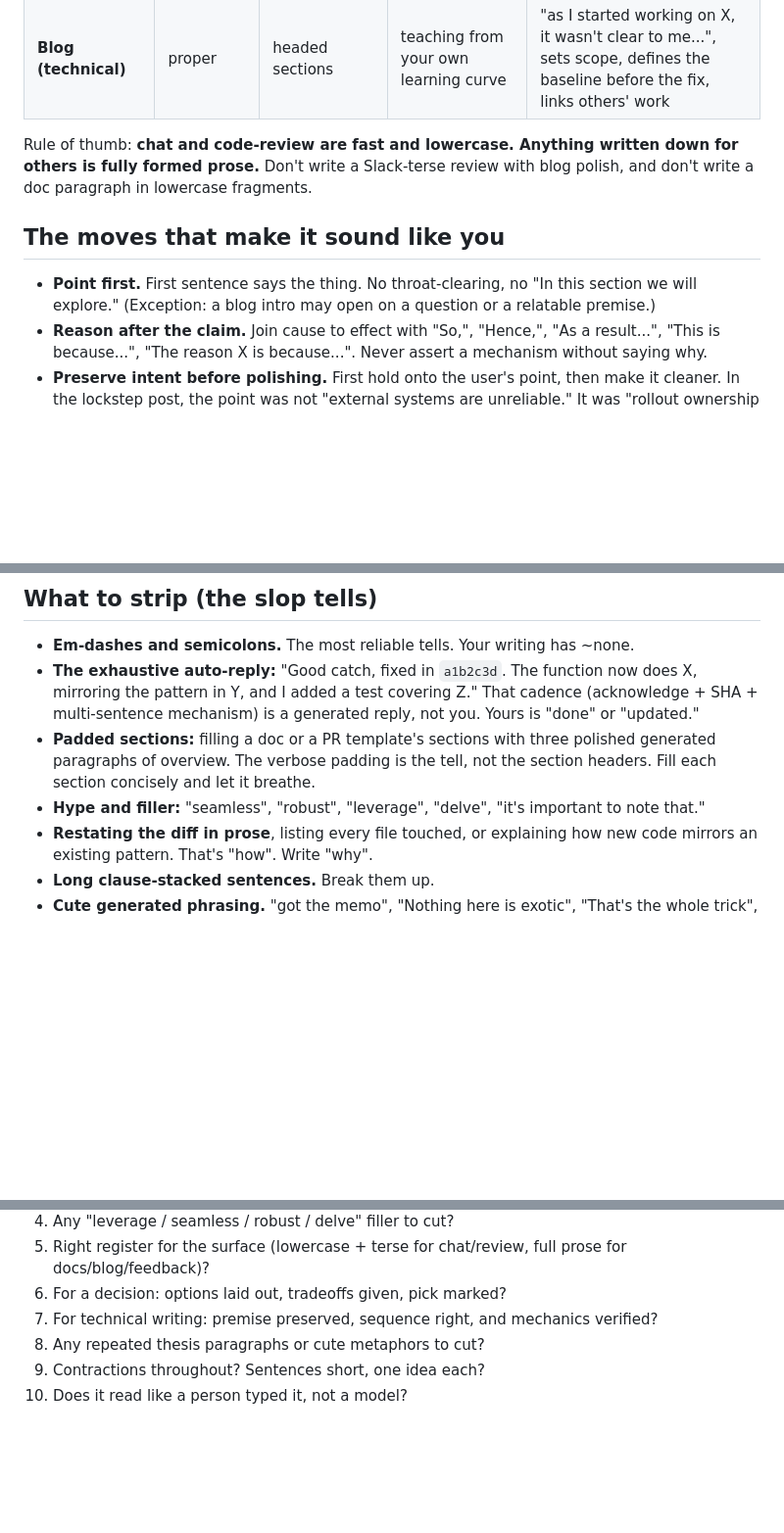
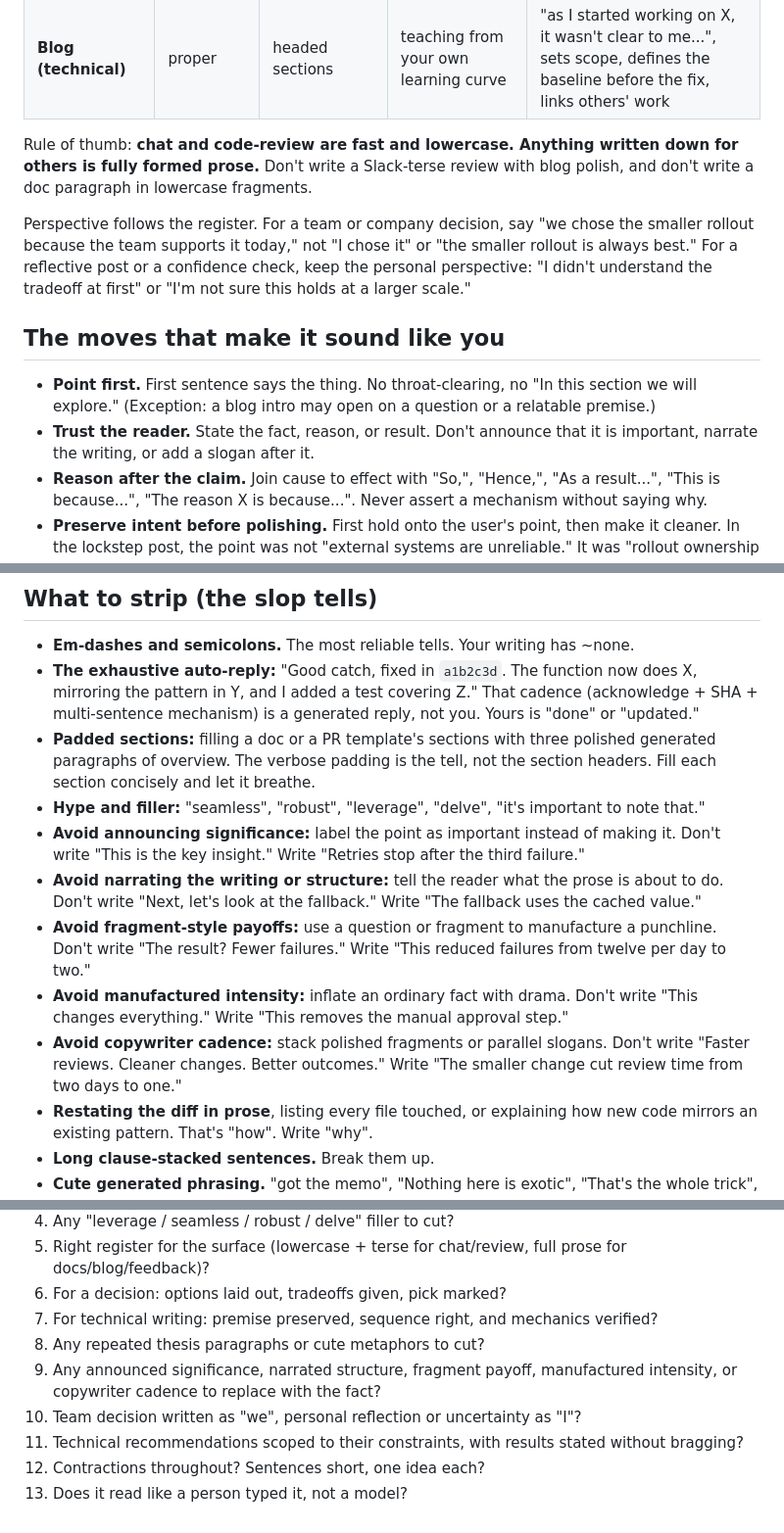
Before and after one commit to ronaknnathani/relay, a Markdown page: skills/write-like-me/SKILL.md, 3 parts joined by grey strips. Shown at 98% size. Drawn GitHub-style; blank space fills up the shorter version.

Commit message:
strengthen write-like-me voice rules
Co-authored-by: Copilot <223556219+Copilot@users.noreply.github.com>

```diff
--- a/skills/write-like-me/SKILL.md
+++ b/skills/write-like-me/SKILL.md
@@ -72,11 +75,19 @@ Rule of thumb: **chat and code-review are fast and lowercase. Anything written
 down for others is fully formed prose.** Don't write a Slack-terse review with
 blog polish, and don't write a doc paragraph in lowercase fragments.
 
+Perspective follows the register. For a team or company decision, say "we chose
+the smaller rollout because the team supports it today," not "I chose it" or
+"the smaller rollout is always best." For a reflective post or a confidence
+check, keep the personal perspective: "I didn't understand the tradeoff at
+first" or "I'm not sure this holds at a larger scale."
+
 ## The moves that make it sound like you
 
 - **Point first.** First sentence says the thing. No throat-clearing, no "In
   this section we will explore." (Exception: a blog intro may open on a question
   or a relatable premise.)
+- **Trust the reader.** State the fact, reason, or result. Don't announce that it
+  is important, narrate the writing, or add a slogan after it.
 - **Reason after the claim.** Join cause to effect with "So,", "Hence,", "As a
   result...", "This is because...", "The reason X is because...". Never assert a
   mechanism without saying why.
@@ -241,6 +258,20 @@ no repeated thesis, and no unverified Kubernetes mechanics.
   the section headers. Fill each section concisely and let it breathe.
 - **Hype and filler:** "seamless", "robust", "leverage", "delve", "it's important
   to note that."
+- **Avoid announcing significance:** label the point as important instead of
+  making it. Don't write "This is the key insight." Write "Retries stop after the
+  third failure."
+- **Avoid narrating the writing or structure:** tell the reader what the prose is
+  about to do. Don't write "Next, let's look at the fallback." Write "The
+  fallback uses the cached value."
+- **Avoid fragment-style payoffs:** use a question or fragment to manufacture a
+  punchline. Don't write "The result? Fewer failures." Write "This reduced
+  failures from twelve per day to two."
+- **Avoid manufactured intensity:** inflate an ordinary fact with drama. Don't
+  write "This changes everything." Write "This removes the manual approval step."
+- **Avoid copywriter cadence:** stack polished fragments or parallel slogans.
+  Don't write "Faster reviews. Cleaner changes. Better outcomes." Write "The
+  smaller change cut review time from two days to one."
 - **Restating the diff in prose**, listing every file touched, or explaining how
   new code mirrors an existing pattern. That's "how". Write "why".
 - **Long clause-stacked sentences.** Break them up.
@@ -280,5 +311,10 @@ Before anything goes out under his name:
 7. For technical writing: premise preserved, sequence right, and mechanics
    verified?
 8. Any repeated thesis paragraphs or cute metaphors to cut?
-9. Contractions throughout? Sentences short, one idea each?
-10. Does it read like a person typed it, not a model?
+9. Any announced significance, narrated structure, fragment payoff,
+   manufactured intensity, or copywriter cadence to replace with the fact?
+10. Team decision written as "we", personal reflection or uncertainty as "I"?
+11. Technical recommendations scoped to their constraints, with results stated
+    without bragging?
+12. Contractions throughout? Sentences short, one idea each?
+13. Does it read like a person typed it, not a model?
```
Also changed, not shown: other parts of skills/write-like-me/SKILL.md (+9 -0 lines).
